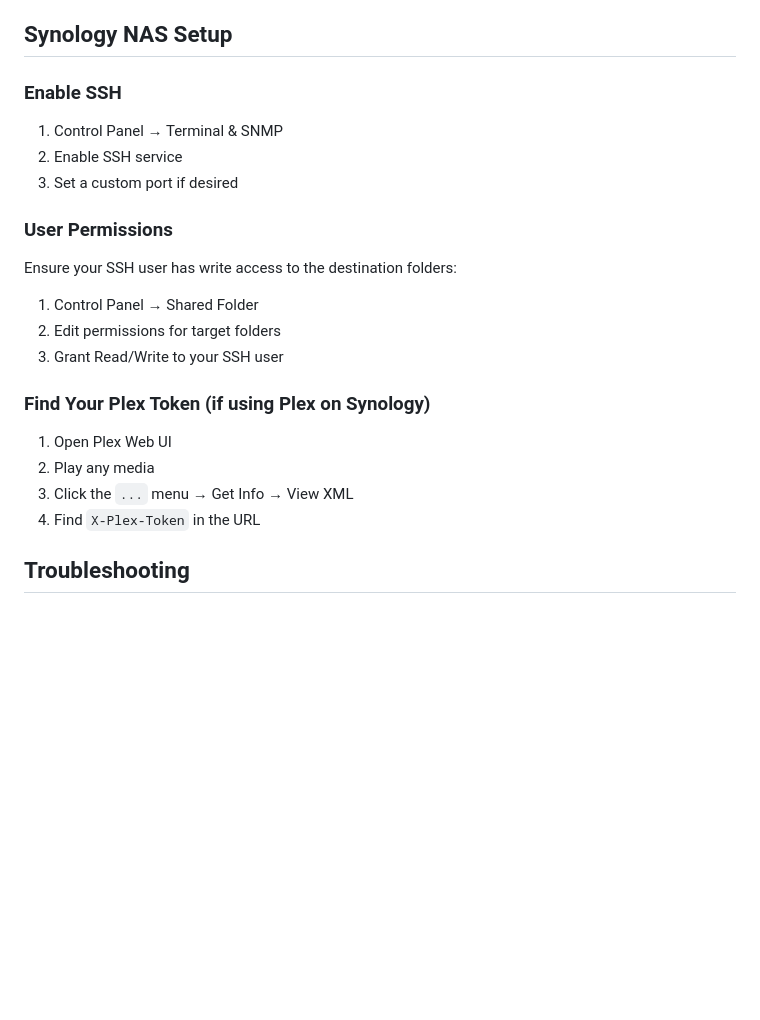
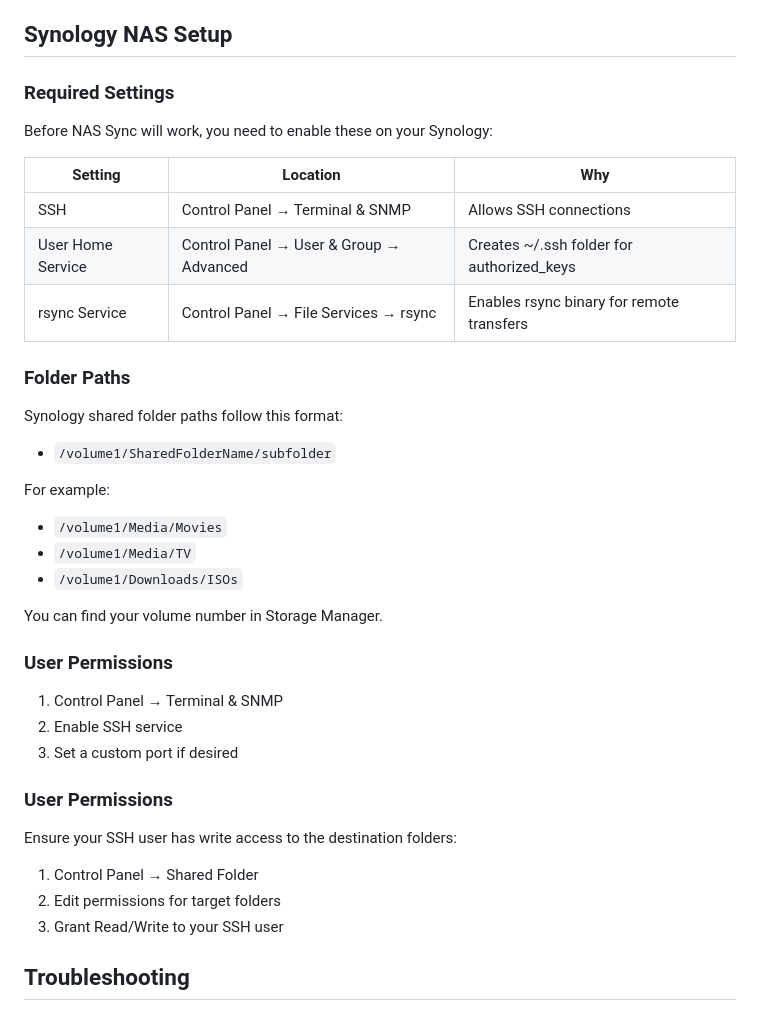
Before and after one commit to xpenno255/nas-sync, a Markdown page: README.md, the part around the change printed below. Drawn GitHub-style; blank space fills up the shorter version.

```diff
--- a/README.md
+++ b/README.md
@@ -146,7 +180,29 @@ Trigger actions after successful syncs:
 
 ## Synology NAS Setup
 
-### Enable SSH
+### Required Settings
+
+Before NAS Sync will work, you need to enable these on your Synology:
+
+| Setting | Location | Why |
+|---------|----------|-----|
+| SSH | Control Panel → Terminal & SNMP | Allows SSH connections |
+| User Home Service | Control Panel → User & Group → Advanced | Creates ~/.ssh folder for authorized_keys |
+| rsync Service | Control Panel → File Services → rsync | Enables rsync binary for remote transfers |
+
+### Folder Paths
+
+Synology shared folder paths follow this format:
+- `/volume1/SharedFolderName/subfolder`
+
+For example:
+- `/volume1/Media/Movies`
+- `/volume1/Media/TV`
+- `/volume1/Downloads/ISOs`
+
+You can find your volume number in Storage Manager.
+
+### User Permissions
 
 1. Control Panel → Terminal & SNMP
 2. Enable SSH service
@@ -159,13 +215,6 @@ Ensure your SSH user has write access to the destination folders:
 1. Control Panel → Shared Folder
 2. Edit permissions for target folders
 3. Grant Read/Write to your SSH user
-
-### Find Your Plex Token (if using Plex on Synology)
-
-1. Open Plex Web UI
-2. Play any media
-3. Click the `...` menu → Get Info → View XML
-4. Find `X-Plex-Token` in the URL
 
 ## Troubleshooting
 
```
Also changed, not shown: other parts of README.md (+50 -16 lines).
